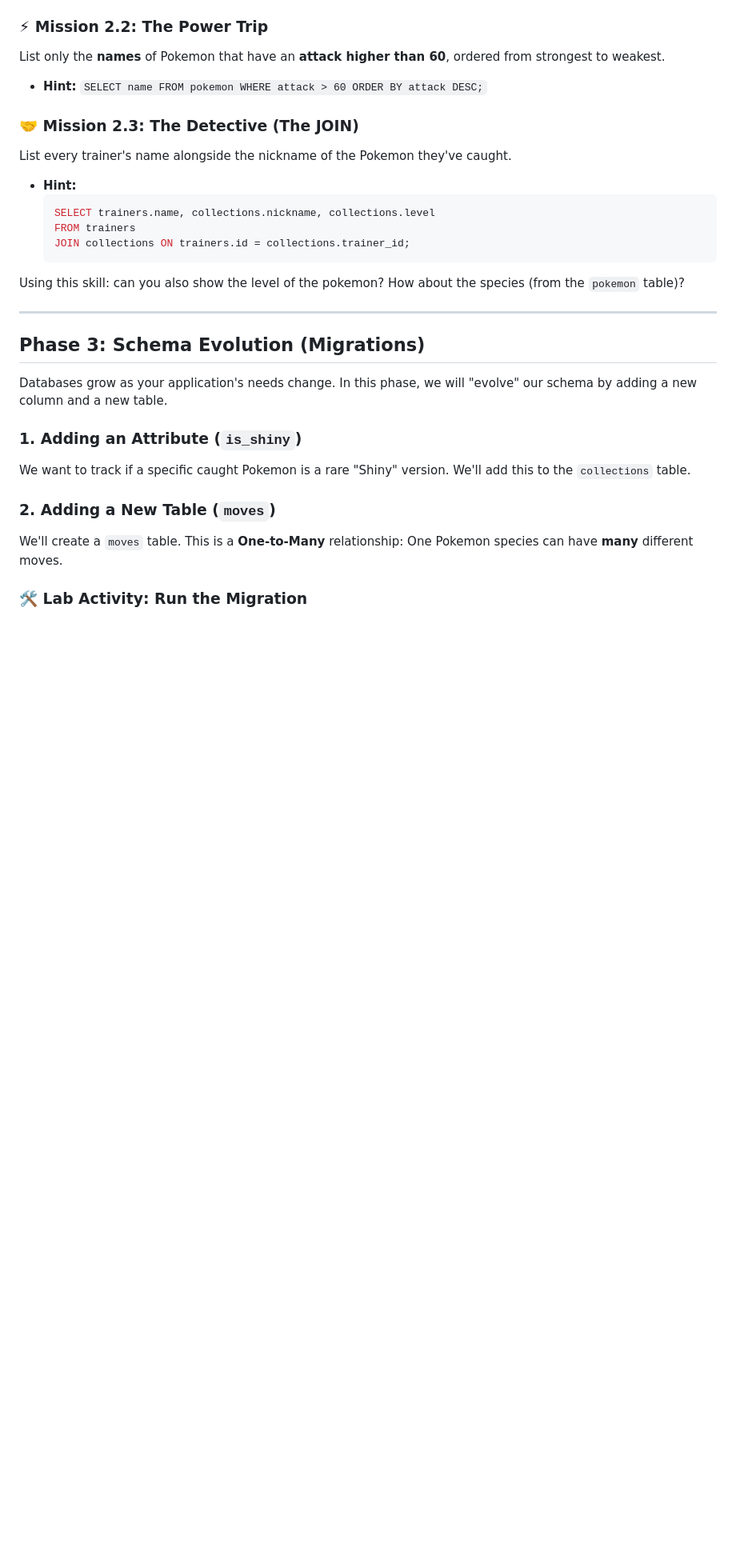
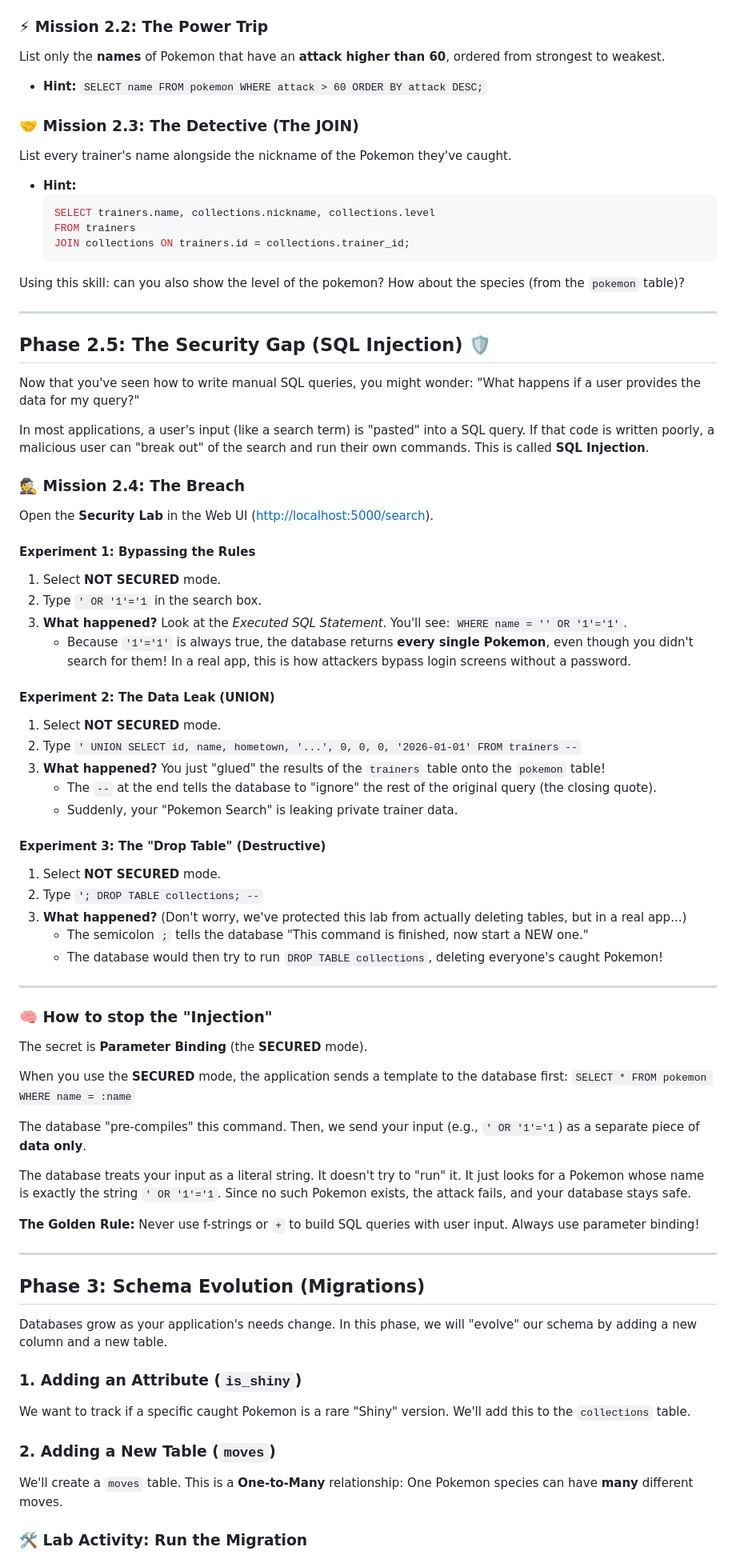
Before and after one commit to RiceC-at-MasonHS/postgres_example_db, a Markdown page: LESSON_ADVANCED.md, the part around the change. Shown at 80% size. GitHub-like rendering; blank space fills up the shorter version.

Commit message:
GUI search in LESSON_ADVANCED.md

````diff
--- a/LESSON_ADVANCED.md
+++ b/LESSON_ADVANCED.md
@@ -57,6 +57,51 @@ List every trainer's name alongside the nickname of the Pokemon they've caught.
     JOIN collections ON trainers.id = collections.trainer_id;
     ```
 Using this skill: can you also show the level of the pokemon? How about the species (from the `pokemon` table)?
+
+---
+
+## Phase 2.5: The Security Gap (SQL Injection) 🛡️
+
+Now that you've seen how to write manual SQL queries, you might wonder: "What happens if a user provides the data for my query?"
+
+In most applications, a user's input (like a search term) is "pasted" into a SQL query. If that code is written poorly, a malicious user can "break out" of the search and run their own commands. This is called **SQL Injection**.
+
+### 🕵️ Mission 2.4: The Breach
+Open the **Security Lab** in the Web UI ([http://localhost:5000/search](http://localhost:5000/search)).
+
+#### Experiment 1: Bypassing the Rules
+1.  Select **NOT SECURED** mode.
+2.  Type `' OR '1'='1` in the search box.
+3.  **What happened?** Look at the *Executed SQL Statement*. You'll see: `WHERE name = '' OR '1'='1'`.
+    *   Because `'1'='1'` is always true, the database returns **every single Pokemon**, even though you didn't search for them! In a real app, this is how attackers bypass login screens without a password.
+
+#### Experiment 2: The Data Leak (UNION)
+1.  Select **NOT SECURED** mode.
+2.  Type `' UNION SELECT id, name, hometown, '...', 0, 0, 0, '2026-01-01' FROM trainers --`
+3.  **What happened?** You just "glued" the results of the `trainers` table onto the `pokemon` table!
+    *   The `--` at the end tells the database to "ignore" the rest of the original query (the closing quote).
+    *   Suddenly, your "Pokemon Search" is leaking private trainer data.
+
+#### Experiment 3: The "Drop Table" (Destructive)
+1.  Select **NOT SECURED** mode.
+2.  Type `'; DROP TABLE collections; --`
+3.  **What happened?** (Don't worry, we've protected this lab from actually deleting tables, but in a real app...)
+    *   The semicolon `;` tells the database "This command is finished, now start a NEW one."
+    *   The database would then try to run `DROP TABLE collections`, deleting everyone's caught Pokemon!
+
+---
+
+### 🧠 How to stop the "Injection"
+The secret is **Parameter Binding** (the **SECURED** mode).
+
+When you use the **SECURED** mode, the application sends a template to the database first:
+`SELECT * FROM pokemon WHERE name = :name`
+
+The database "pre-compiles" this command. Then, we send your input (e.g., `' OR '1'='1`) as a separate piece of **data only**.
+
+The database treats your input as a literal string. It doesn't try to "run" it. It just looks for a Pokemon whose name is exactly the string `' OR '1'='1`. Since no such Pokemon exists, the attack fails, and your database stays safe.
+
+**The Golden Rule:** Never use f-strings or `+` to build SQL queries with user input. Always use parameter binding!
 
 ---
 
````
